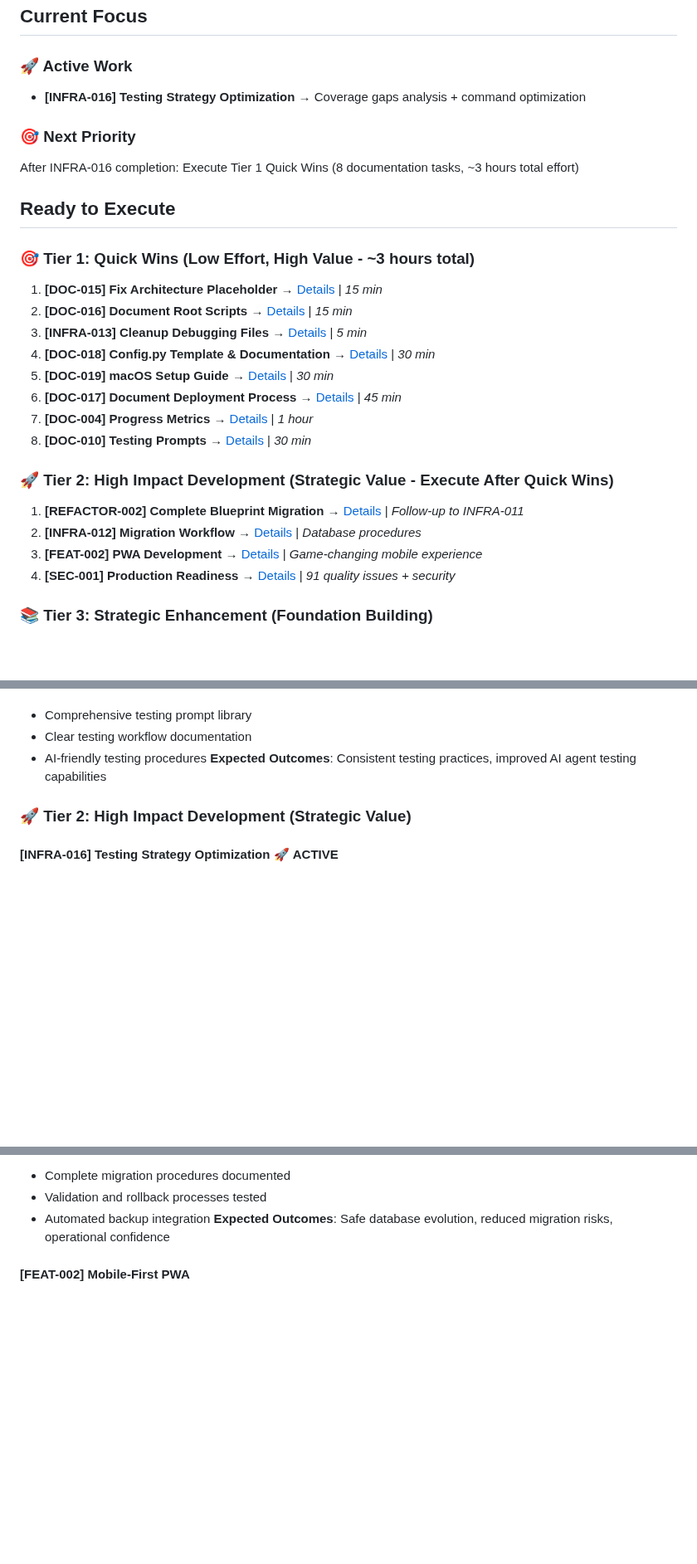
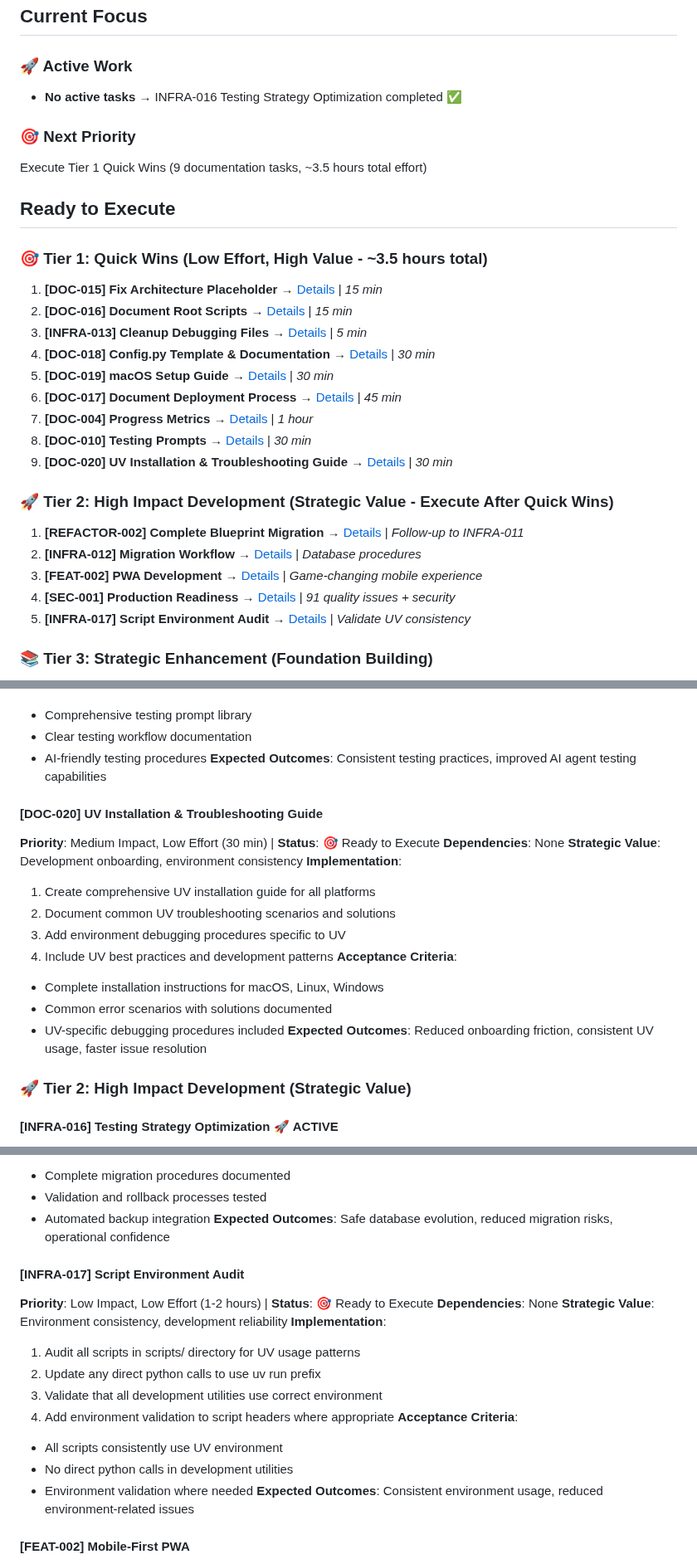
Before and after one commit to kvarak/htstatus, a Markdown page: .project/backlog.md, 3 parts joined by grey strips. Shown at 83% size. Rendered like a GitHub page; blank space fills up the shorter version.

```diff
--- a/.project/backlog.md
+++ b/.project/backlog.md
@@ -21,14 +21,14 @@
 ## Current Focus
 
 ### 🚀 Active Work
-- **[INFRA-016] Testing Strategy Optimization** → Coverage gaps analysis + command optimization
+- **No active tasks** → INFRA-016 Testing Strategy Optimization completed ✅
 
 ### 🎯 Next Priority
-After INFRA-016 completion: Execute Tier 1 Quick Wins (8 documentation tasks, ~3 hours total effort)
+Execute Tier 1 Quick Wins (9 documentation tasks, ~3.5 hours total effort)
 
 ## Ready to Execute
 
-### 🎯 **Tier 1: Quick Wins** (Low Effort, High Value - ~3 hours total)
+### 🎯 **Tier 1: Quick Wins** (Low Effort, High Value - ~3.5 hours total)
 1. **[DOC-015] Fix Architecture Placeholder** → [Details](#doc-015-fix-architecture-placeholder) | *15 min*
 2. **[DOC-016] Document Root Scripts** → [Details](#doc-016-document-root-scripts) | *15 min*
 3. **[INFRA-013] Cleanup Debugging Files** → [Details](#infra-013-cleanup-debugging-files) | *5 min*
@@ -37,12 +37,14 @@ After INFRA-016 completion: Execute Tier 1 Quick Wins (8 documentation tasks, ~3
 6. **[DOC-017] Document Deployment Process** → [Details](#doc-017-document-deployment-process) | *45 min*
 7. **[DOC-004] Progress Metrics** → [Details](#doc-004-progress-metrics) | *1 hour*
 8. **[DOC-010] Testing Prompts** → [Details](#doc-010-testing-prompts) | *30 min*
+9. **[DOC-020] UV Installation & Troubleshooting Guide** → [Details](#doc-020-uv-installation--troubleshooting-guide) | *30 min*
 
 ### 🚀 **Tier 2: High Impact Development** (Strategic Value - Execute After Quick Wins)
 1. **[REFACTOR-002] Complete Blueprint Migration** → [Details](#refactor-002-complete-blueprint-migration) | *Follow-up to INFRA-011*
 2. **[INFRA-012] Migration Workflow** → [Details](#infra-012-migration-workflow) | *Database procedures*
 3. **[FEAT-002] PWA Development** → [Details](#feat-002-mobile-first-pwa) | *Game-changing mobile experience*
 4. **[SEC-001] Production Readiness** → [Details](#sec-001-production-readiness) | *91 quality issues + security*
+5. **[INFRA-017] Script Environment Audit** → [Details](#infra-017-script-environment-audit) | *Validate UV consistency*
 
 ### 📚 **Tier 3: Strategic Enhancement** (Foundation Building)
 1. **[DOC-011-API] API Documentation** → [Details](#doc-011-api-api-documentation) | *Developer experience*
@@ -171,6 +173,21 @@ After INFRA-016 completion: Execute Tier 1 Quick Wins (8 documentation tasks, ~3
 - AI-friendly testing procedures
 **Expected Outcomes**: Consistent testing practices, improved AI agent testing capabilities
 
+#### [DOC-020] UV Installation & Troubleshooting Guide
+**Priority**: Medium Impact, Low Effort (30 min) | **Status**: 🎯 Ready to Execute
+**Dependencies**: None
+**Strategic Value**: Development onboarding, environment consistency
+**Implementation**:
+1. Create comprehensive UV installation guide for all platforms
+2. Document common UV troubleshooting scenarios and solutions
+3. Add environment debugging procedures specific to UV
+4. Include UV best practices and development patterns
+**Acceptance Criteria**:
+- Complete installation instructions for macOS, Linux, Windows
+- Common error scenarios with solutions documented
+- UV-specific debugging procedures included
+**Expected Outcomes**: Reduced onboarding friction, consistent UV usage, faster issue resolution
+
 ### 🚀 Tier 2: High Impact Development (Strategic Value)
 
 #### [INFRA-016] Testing Strategy Optimization 🚀 **ACTIVE**
@@ -240,6 +257,21 @@ After INFRA-016 completion: Execute Tier 1 Quick Wins (8 documentation tasks, ~3
 - Validation and rollback processes tested
 - Automated backup integration
 **Expected Outcomes**: Safe database evolution, reduced migration risks, operational confidence
+
+#### [INFRA-017] Script Environment Audit
+**Priority**: Low Impact, Low Effort (1-2 hours) | **Status**: 🎯 Ready to Execute
+**Dependencies**: None
+**Strategic Value**: Environment consistency, development reliability
+**Implementation**:
+1. Audit all scripts in scripts/ directory for UV usage patterns
+2. Update any direct python calls to use uv run prefix
+3. Validate that all development utilities use correct environment
+4. Add environment validation to script headers where appropriate
+**Acceptance Criteria**:
+- All scripts consistently use UV environment
+- No direct python calls in development utilities
+- Environment validation where needed
+**Expected Outcomes**: Consistent environment usage, reduced environment-related issues
 
 #### [FEAT-002] Mobile-First PWA
 **Priority**: High Impact, High Effort (12-16 hours) | **Status**: 🎯 Ready to Execute
```
Also changed, not shown: other parts of .project/backlog.md (+2 -2 lines), .project/progress.md (+51 -11 lines).
